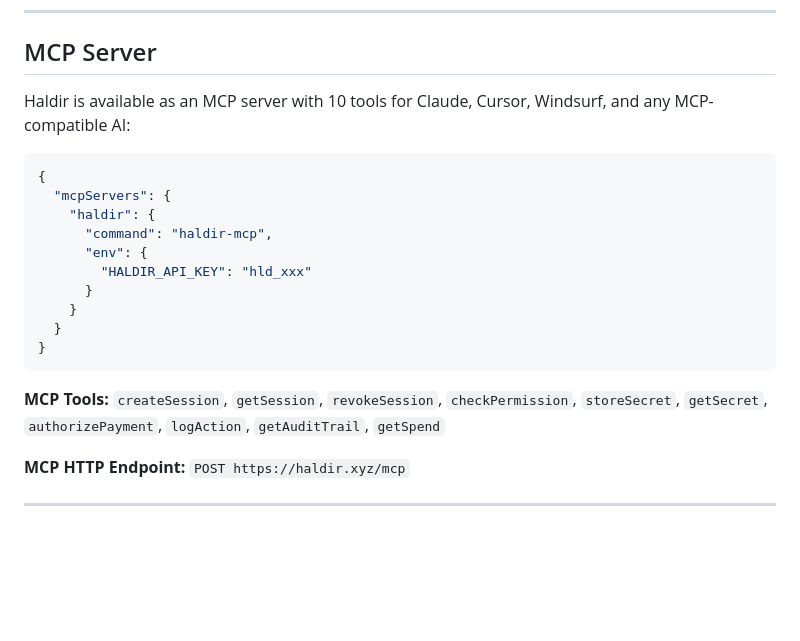
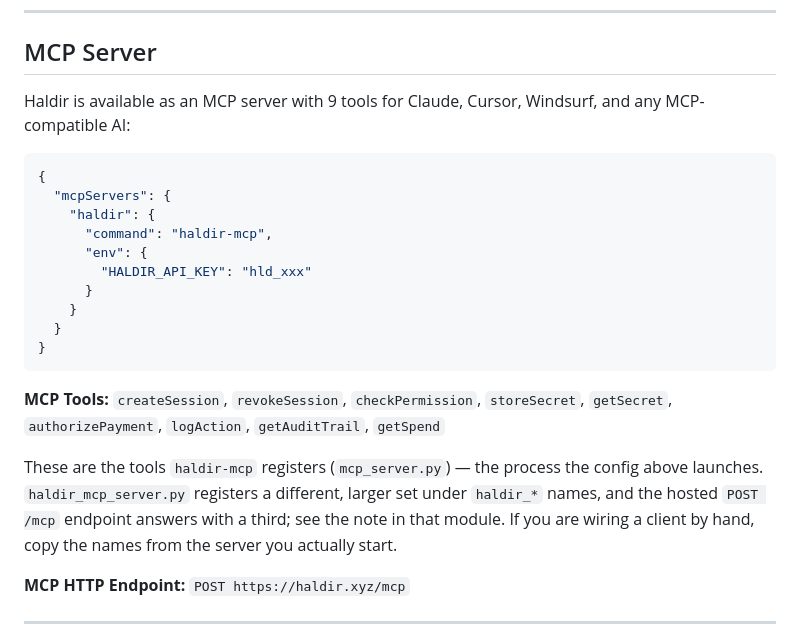
Before and after one commit to ExposureGuard/haldir, a Markdown page: README.md, the part around the change. Drawn GitHub-style; blank space fills up the shorter version.

Commit message:
docs(readme): correct the MCP tool list — it advertises a tool that does not exist
The section claimed "10 tools" and listed getSession among them. The process
the config block actually launches is mcp_server.py (via the haldir-mcp
entry point in pyproject.toml), and it registers nine — getSession is not
one of them. gate.get_session() is called internally, never exposed as a
tool, so a client configured from this list would send getSession and get
an unknown-tool error back.

Nine of the ten names were right; this drops the tenth and the count.

Also notes, in passing, that the repository carries three MCP surfaces with
three different tool sets:

  mcp_server.py          9 tools,   camelCase        <- what haldir-mcp runs
  haldir_mcp_server.py  18 tools,   haldir_* prefix  <- used by cli.py, tested
  POST /mcp in api.py    its own inline implementation

That is a product problem rather than a documentation one, and this commit
does not try to solve it — it only stops the README from describing a
server that isn't the one it tells you to start.

Co-Authored-By: Claude Code <noreply@anthropic.com>

````diff
--- a/README.md
+++ b/README.md
@@ -267,7 +267,7 @@ curl -X POST https://haldir.xyz/v1/approvals/rules \
 
 ## MCP Server
 
-Haldir is available as an MCP server with 10 tools for Claude, Cursor, Windsurf, and any MCP-compatible AI:
+Haldir is available as an MCP server with 9 tools for Claude, Cursor, Windsurf, and any MCP-compatible AI:
 
 ```json
 {
@@ -282,7 +282,9 @@ Haldir is available as an MCP server with 10 tools for Claude, Cursor, Windsurf,
 }
 ```
 
-**MCP Tools:** `createSession`, `getSession`, `revokeSession`, `checkPermission`, `storeSecret`, `getSecret`, `authorizePayment`, `logAction`, `getAuditTrail`, `getSpend`
+**MCP Tools:** `createSession`, `revokeSession`, `checkPermission`, `storeSecret`, `getSecret`, `authorizePayment`, `logAction`, `getAuditTrail`, `getSpend`
+
+These are the tools `haldir-mcp` registers (`mcp_server.py`) — the process the config above launches. `haldir_mcp_server.py` registers a different, larger set under `haldir_*` names, and the hosted `POST /mcp` endpoint answers with a third; see the note in that module. If you are wiring a client by hand, copy the names from the server you actually start.
 
 **MCP HTTP Endpoint:** `POST https://haldir.xyz/mcp`
 
````
